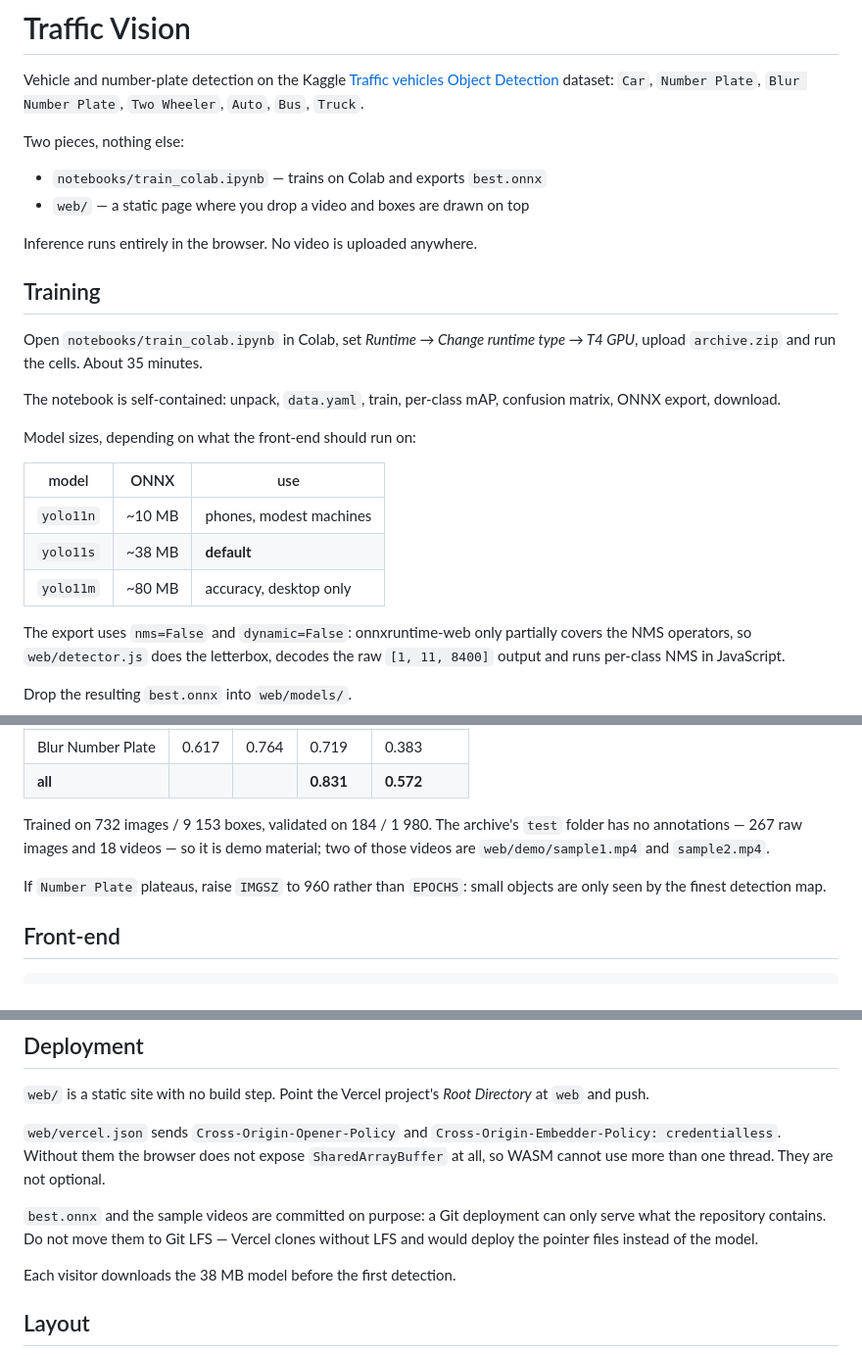
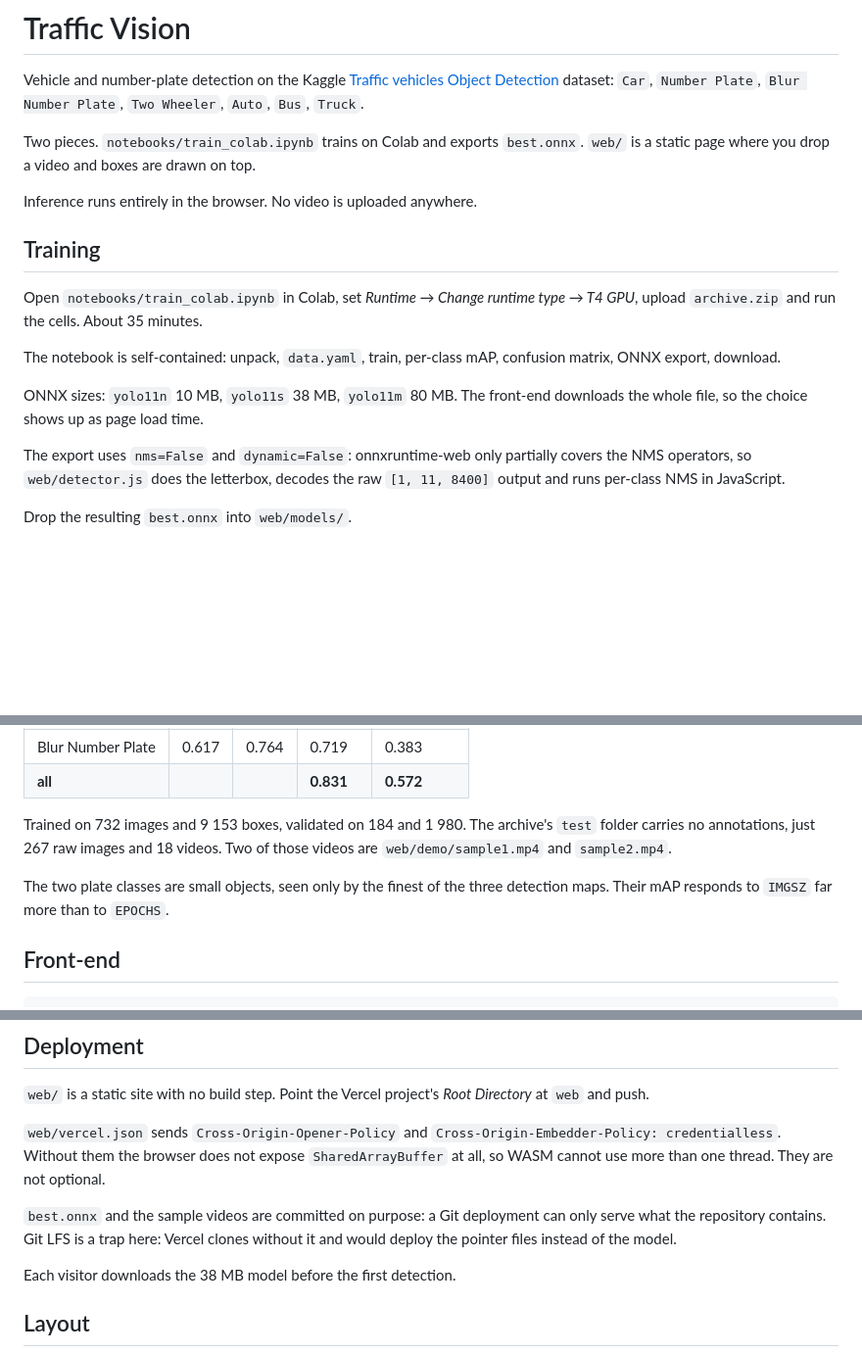
Before and after one commit to Nchpg/yolo-detection, a Markdown page: README.md, 3 parts joined by grey strips. Shown at 98% size. GitHub-like rendering; blank space fills up the shorter version.

Commit message:
docs: align the readme prose with the notebook

```diff
--- a/README.md
+++ b/README.md
@@ -4,10 +4,8 @@ Vehicle and number-plate detection on the Kaggle
 [Traffic vehicles Object Detection](https://www.kaggle.com/datasets/saumyapatel/traffic-vehicles-object-detection)
 dataset: `Car`, `Number Plate`, `Blur Number Plate`, `Two Wheeler`, `Auto`, `Bus`, `Truck`.
 
-Two pieces, nothing else:
-
-- `notebooks/train_colab.ipynb` — trains on Colab and exports `best.onnx`
-- `web/` — a static page where you drop a video and boxes are drawn on top
+Two pieces. `notebooks/train_colab.ipynb` trains on Colab and exports `best.onnx`.
+`web/` is a static page where you drop a video and boxes are drawn on top.
 
 Inference runs entirely in the browser. No video is uploaded anywhere.
 
@@ -19,13 +17,8 @@ T4 GPU*, upload `archive.zip` and run the cells. About 35 minutes.
 The notebook is self-contained: unpack, `data.yaml`, train, per-class mAP,
 confusion matrix, ONNX export, download.
 
-Model sizes, depending on what the front-end should run on:
-
-| model | ONNX | use |
-|---|---|---|
-| `yolo11n` | ~10 MB | phones, modest machines |
-| `yolo11s` | ~38 MB | **default** |
-| `yolo11m` | ~80 MB | accuracy, desktop only |
+ONNX sizes: `yolo11n` 10 MB, `yolo11s` 38 MB, `yolo11m` 80 MB. The front-end
+downloads the whole file, so the choice shows up as page load time.
 
 The export uses `nms=False` and `dynamic=False`: onnxruntime-web only partially
 covers the NMS operators, so `web/detector.js` does the letterbox, decodes the raw
@@ -48,12 +41,12 @@ Drop the resulting `best.onnx` into `web/models/`.
 | Blur Number Plate | 0.617 | 0.764 | 0.719 | 0.383 |
 | **all** | | | **0.831** | **0.572** |
 
-Trained on 732 images / 9 153 boxes, validated on 184 / 1 980. The archive's
-`test` folder has no annotations — 267 raw images and 18 videos — so it is demo
-material; two of those videos are `web/demo/sample1.mp4` and `sample2.mp4`.
+Trained on 732 images and 9 153 boxes, validated on 184 and 1 980. The archive's
+`test` folder carries no annotations, just 267 raw images and 18 videos. Two of
+those videos are `web/demo/sample1.mp4` and `sample2.mp4`.
 
-If `Number Plate` plateaus, raise `IMGSZ` to 960 rather than `EPOCHS`: small
-objects are only seen by the finest detection map.
+The two plate classes are small objects, seen only by the finest of the three
+detection maps. Their mAP responds to `IMGSZ` far more than to `EPOCHS`.
 
 ## Front-end
 
@@ -91,8 +84,8 @@ expose `SharedArrayBuffer` at all, so WASM cannot use more than one thread. They
 are not optional.
 
 `best.onnx` and the sample videos are committed on purpose: a Git deployment can
-only serve what the repository contains. Do not move them to Git LFS — Vercel
-clones without LFS and would deploy the pointer files instead of the model.
+only serve what the repository contains. Git LFS is a trap here: Vercel clones
+without it and would deploy the pointer files instead of the model.
 
 Each visitor downloads the 38 MB model before the first detection.
 
```
